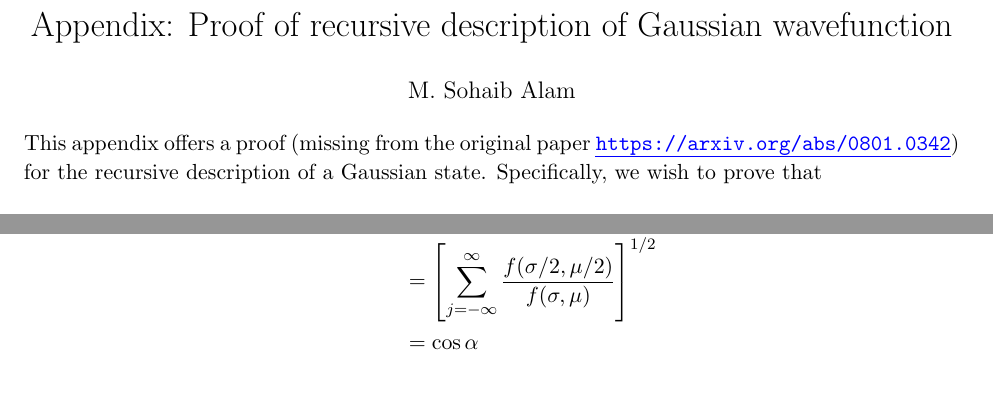
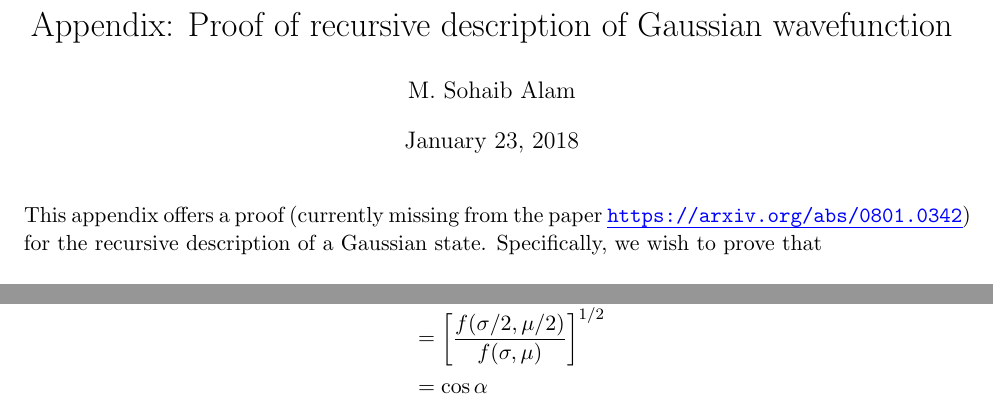
Before and after one commit to msohaibalam/gaussian-wavefunction, a LaTeX document (proof_recursive_gaussian.tex): two parts of pages 1 and 2 of 4, joined at a grey line, cut so that both start at the same text, the shorter picture padded with empty space. Compiled offline with pdfLaTeX.

Commit message:
Fixing typos and adding date

```diff
--- a/proof_recursive_gaussian.tex
+++ b/proof_recursive_gaussian.tex
@@ -21,11 +21,11 @@
 
 
 \title{Appendix: Proof of recursive description of Gaussian wavefunction}
-\date{\vspace{-5ex}}
+%\date{\vspace{-5ex}}
 \author{M. Sohaib Alam}
 \maketitle
 
-\noindent This appendix offers a proof (missing from the original paper \bulurl{https://arxiv.org/abs/0801.0342}) for the recursive description of a Gaussian state. Specifically, we wish to prove that
+\noindent This appendix offers a proof (currently missing from the paper \bulurl{https://arxiv.org/abs/0801.0342}) for the recursive description of a Gaussian state. Specifically, we wish to prove that
 
 \begin{align*}
 \vert \xi_{\sigma, \mu, N} \rangle &= \sum_{i=0}^{2^N - 1} \xi_{\sigma, \mu, N} (i) \vert i \rangle\, , \nonumber
```
Also changed, not shown: proof_recursive_gaussian.pdf, proof_recursive_gaussian.tex (2 more changed lines).
